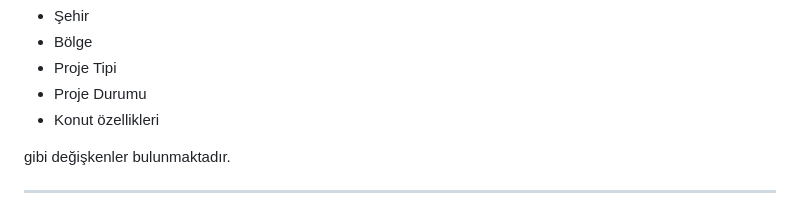
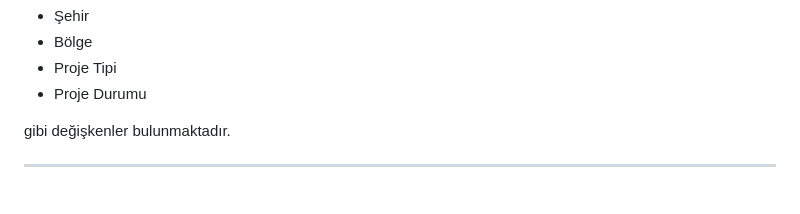
Before and after one commit to TolgaTopaloglu/Turkiye_Konut_Price_Predictor, a Markdown page: README.md, the part around the change. GitHub-like rendering.

```diff
--- a/README.md
+++ b/README.md
@@ -41,7 +41,6 @@ Modelde kullanılan temel değişkenler arasında:
 - Bölge
 - Proje Tipi
 - Proje Durumu
-- Konut özellikleri
 
 gibi değişkenler bulunmaktadır.
 
```
